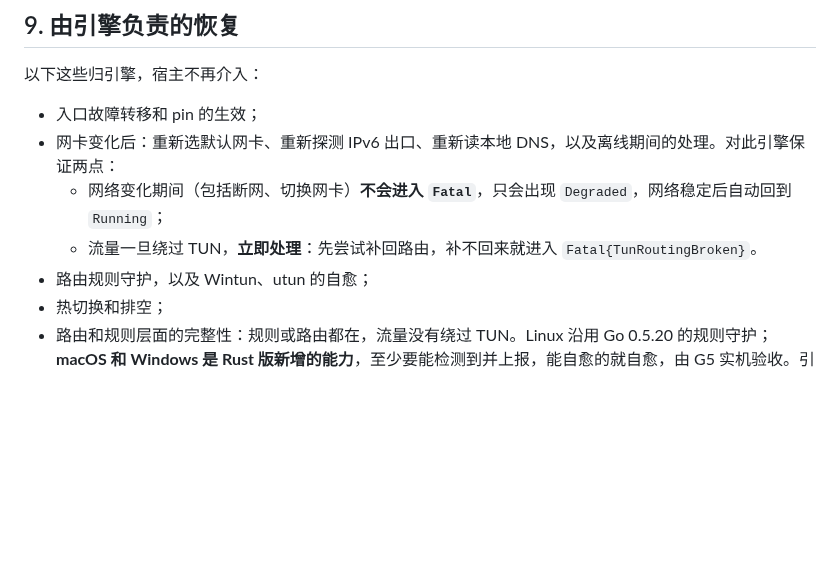
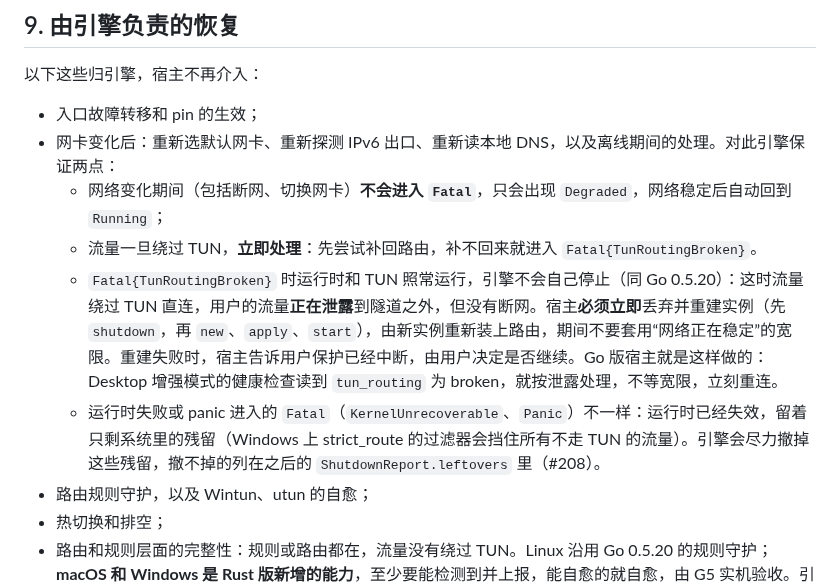
Before and after one commit to peakpassvpn/ppvpn-client, a Markdown page: docs/host-integration.md, the part around the change. GitHub-like rendering; blank space fills up the shorter version.

```diff
--- a/docs/host-integration.md
+++ b/docs/host-integration.md
@@ -399,6 +399,8 @@ pub struct Error {
 - 网卡变化后：重新选默认网卡、重新探测 IPv6 出口、重新读本地 DNS，以及离线期间的处理。对此引擎保证两点：
   - 网络变化期间（包括断网、切换网卡）**不会进入 `Fatal`**，只会出现 `Degraded`，网络稳定后自动回到 `Running`；
   - 流量一旦绕过 TUN，**立即处理**：先尝试补回路由，补不回来就进入 `Fatal{TunRoutingBroken}`。
+  - `Fatal{TunRoutingBroken}` 时运行时和 TUN 照常运行，引擎不会自己停止（同 Go 0.5.20）：这时流量绕过 TUN 直连，用户的流量**正在泄露**到隧道之外，但没有断网。宿主**必须立即**丢弃并重建实例（先 `shutdown`，再 `new`、`apply`、`start`），由新实例重新装上路由，期间不要套用“网络正在稳定”的宽限。重建失败时，宿主告诉用户保护已经中断，由用户决定是否继续。Go 版宿主就是这样做的：Desktop 增强模式的健康检查读到 `tun_routing` 为 broken，就按泄露处理，不等宽限，立刻重连。
+  - 运行时失败或 panic 进入的 `Fatal`（`KernelUnrecoverable`、`Panic`）不一样：运行时已经失效，留着只剩系统里的残留（Windows 上 strict_route 的过滤器会挡住所有不走 TUN 的流量）。引擎会尽力撤掉这些残留，撤不掉的列在之后的 `ShutdownReport.leftovers` 里（#208）。
 - 路由规则守护，以及 Wintun、utun 的自愈；
 - 热切换和排空；
 - 路由和规则层面的完整性：规则或路由都在，流量没有绕过 TUN。Linux 沿用 Go 0.5.20 的规则守护；**macOS 和 Windows 是 Rust 版新增的能力**，至少要能检测到并上报，能自愈的就自愈，由 G5 实机验收。引擎通过 `TunRouting*` 事件以及 `Degraded`/`Fatal` 状态表达。
```
Also changed, not shown: docs/rust-parity.md (+1 -1 lines).
